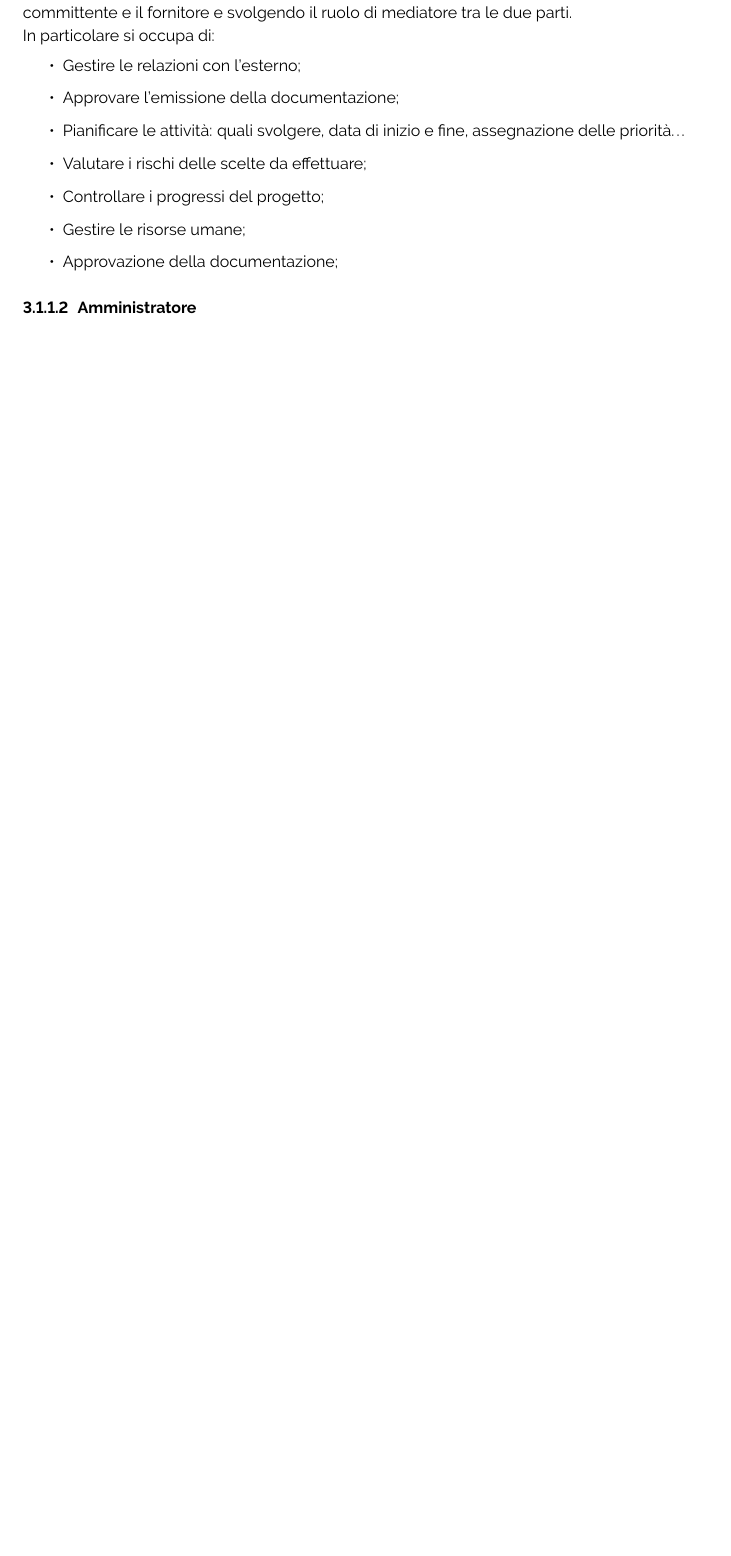
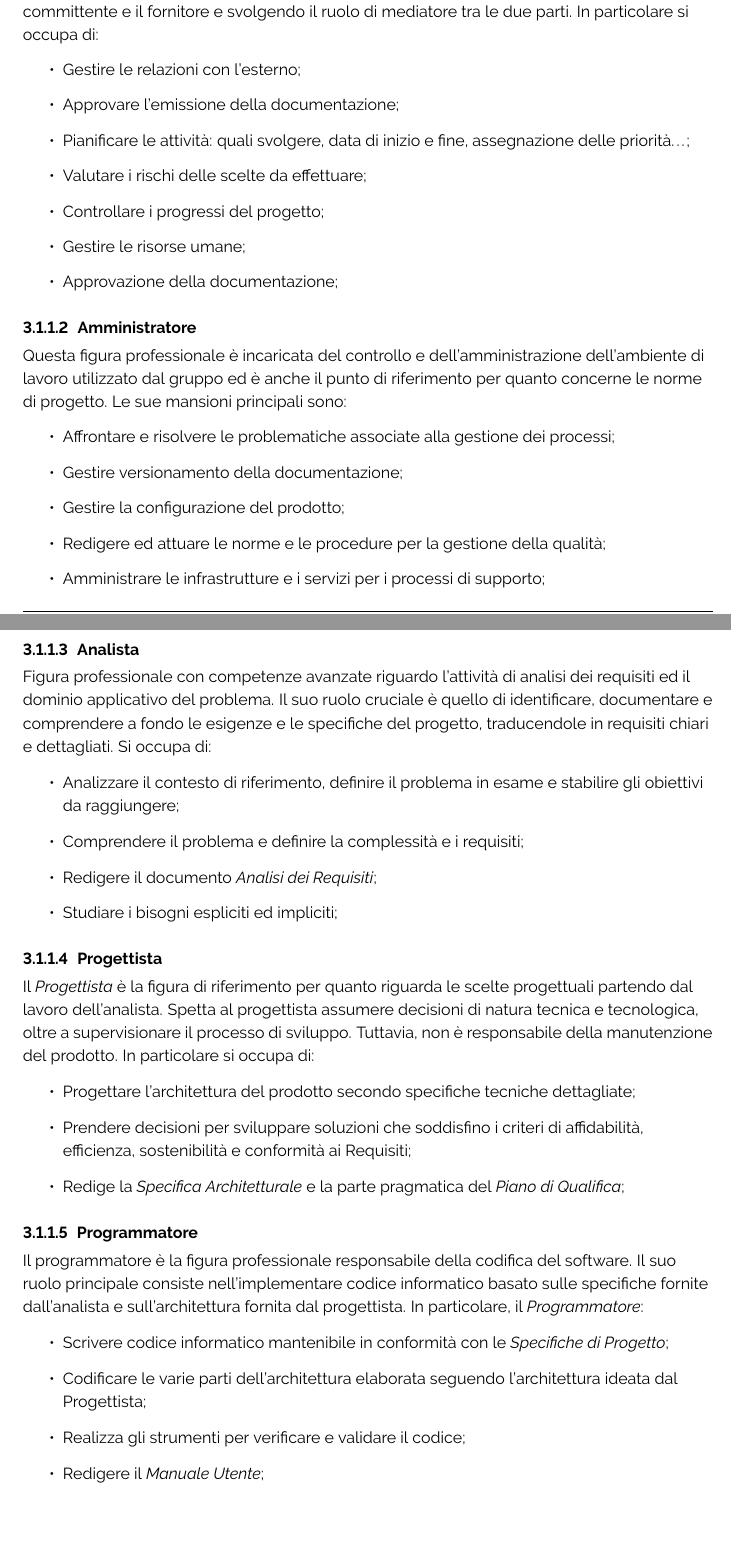
Before and after one commit to ByteOps-swe/Sorgente-documenti, a LaTeX document (Documents/RTB/Norme di progetto/Norme di progetto.tex): part of page 15 of 17 before the commit and two parts of pages 15 and 16 of 18 after it, the two joined at a grey line, cut so that both start at the same text, the shorter picture padded with empty space. Compiled offline with pdfLaTeX.

Commit message:
aggiunta ruoli sez. Processi Organizzativi

```diff
--- a/Documents/RTB/Norme di progetto/Norme di progetto.tex
+++ b/Documents/RTB/Norme di progetto/Norme di progetto.tex
@@ -460,14 +460,39 @@ Il seguente capitolo copre i ruoli di progetto, le modalità di comunicazione in
     \end{itemize}
-        \paragraph{Responsabile} Figura fondamentale che coordina il gruppo, fungendo da punto di riferimento per il committente e il fornitore e svolgendo il ruolo di mediatore tra le due parti.\\
-        In particolare si occupa di:
+        \paragraph{Responsabile}\label{responsabile} Figura fondamentale che coordina il gruppo, fungendo da punto di riferimento per il committente e il fornitore e svolgendo il ruolo di mediatore tra le due parti. In particolare si occupa di:
         \begin{itemize}
             \item Gestire le relazioni con l'esterno;
             \item Approvare l'emissione della documentazione;
-            \item Pianificare le attività: quali svolgere, data di inizio e fine, assegnazione delle priorità\dots
+            \item Pianificare le attività: quali svolgere, data di inizio e fine, assegnazione delle priorità\dots;
             \item Valutare i rischi delle scelte da effettuare;
             \item Controllare i progressi del progetto;
             \item Gestire le risorse umane;
             \item Approvazione della documentazione;
         \end{itemize}
-
-    \paragraph{Amministratore} -
+        \paragraph{Amministratore}\label{amministratore}Questa figura professionale è incaricata del controllo e dell'amministrazione dell'ambiente di lavoro utilizzato dal gruppo ed è anche il punto di riferimento per quanto concerne le norme di progetto. Le sue mansioni principali sono:
+        \begin{itemize}
+            \item Affrontare e risolvere le problematiche associate alla gestione dei processi;
+            \item Gestire versionamento della documentazione;
+            \item Gestire la configurazione del prodotto;
+            \item Redigere ed attuare le norme e le procedure per la gestione della qualità;
+            \item Amministrare le infrastrutture e i servizi per i processi di supporto;
+        \end{itemize}
+        \paragraph{Analista}\label{analista}Figura professionale con competenze avanzate riguardo l'attività di analisi dei requisiti ed il dominio applicativo del problema. Il suo ruolo cruciale è quello di identificare, documentare e comprendere a fondo le esigenze e le specifiche del progetto, traducendole in requisiti chiari e dettagliati. Si occupa di:
+        \begin{itemize}
+            \item Analizzare il contesto di riferimento, definire il problema in esame e stabilire gli obiettivi da raggiungere;
+            \item Comprendere il problema e definire la complessità e i requisiti;
+            \item Redigere il documento \textit{Analisi dei Requisiti};
+            \item Studiare i bisogni espliciti ed impliciti;
+        \end{itemize}
+        \paragraph{Progettista}\label{progettista}Il \textit{Progettista} è la figura di riferimento per quanto riguarda le scelte progettuali partendo dal lavoro dell'analista. Spetta al progettista assumere decisioni di natura tecnica e tecnologica, oltre a supervisionare il processo di sviluppo. Tuttavia, non è responsabile della manutenzione del prodotto. In particolare si occupa di:
+            \begin{itemize}
+            \item Progettare l'architettura del prodotto secondo specifiche tecniche dettagliate;
+            \item Prendere decisioni per sviluppare soluzioni che soddisfino i criteri di affidabilità, efficienza, sostenibilità e conformità ai Requisiti;
+            \item Redige la \textit{Specifica Architetturale} e la parte pragmatica del \textit{Piano di Qualifica};
+        \end{itemize}
+        \paragraph{Programmatore}\label{programmatore}Il programmatore è la figura professionale responsabile della codifica del software. Il suo ruolo principale consiste nell'implementare codice informatico basato sulle specifiche fornite dall'analista e sull'architettura fornita dal progettista. In particolare, il \textit{Programmatore}:
+        \begin{itemize}
+            \item Scrivere codice informatico mantenibile in conformità con le \textit{Specifiche di Progetto};
+            \item Codificare le varie parti dell'architettura elaborata seguendo l'architettura ideata dal Progettista;
+            \item Realizza gli strumenti per verificare e validare il codice;
+            \item Redigere il \textit{Manuale Utente};
+        \end{itemize}
```
Also changed, not shown: Documents/RTB/Norme di progetto/Norme di progetto.tex (23 more changed lines).
